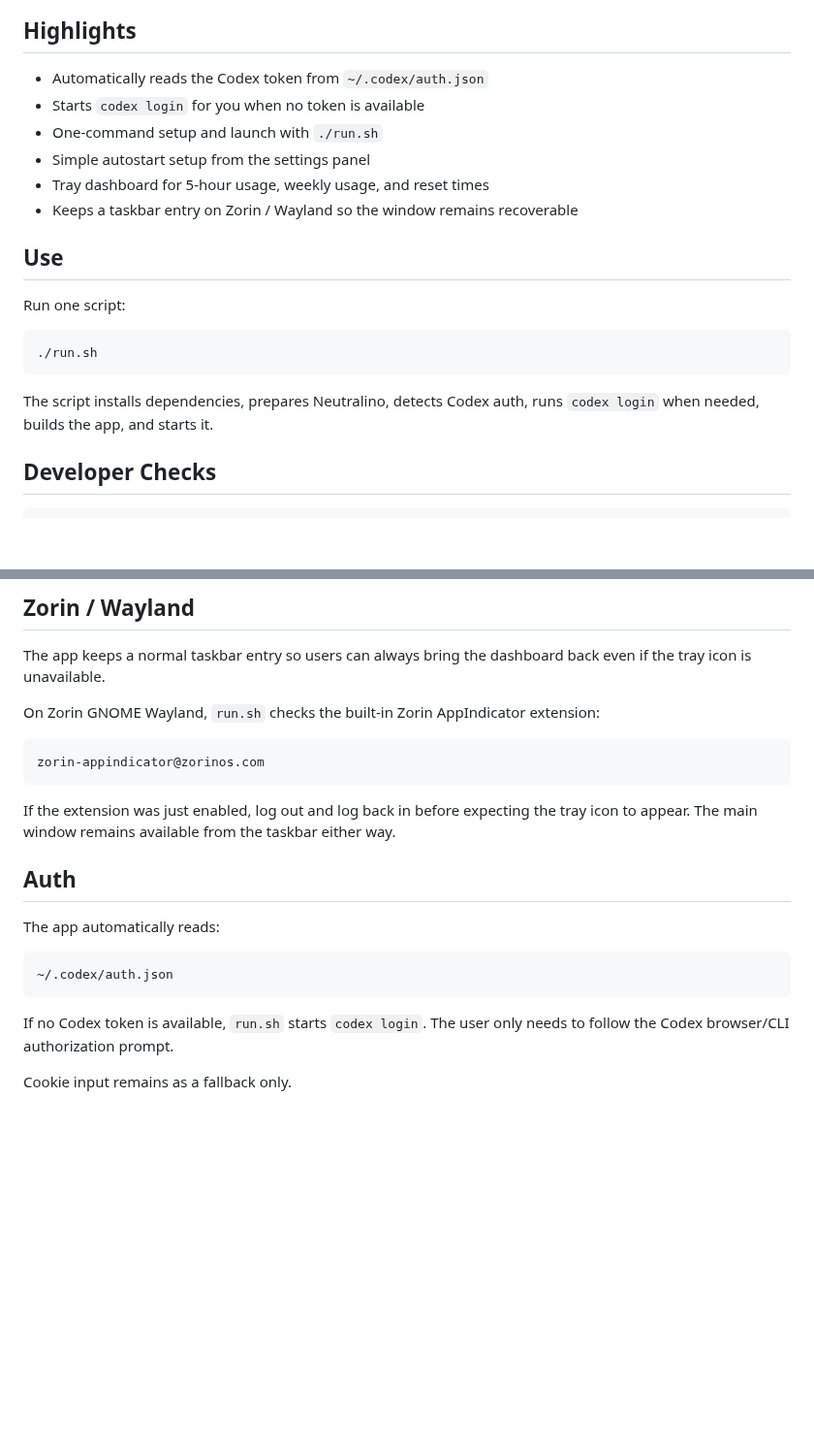
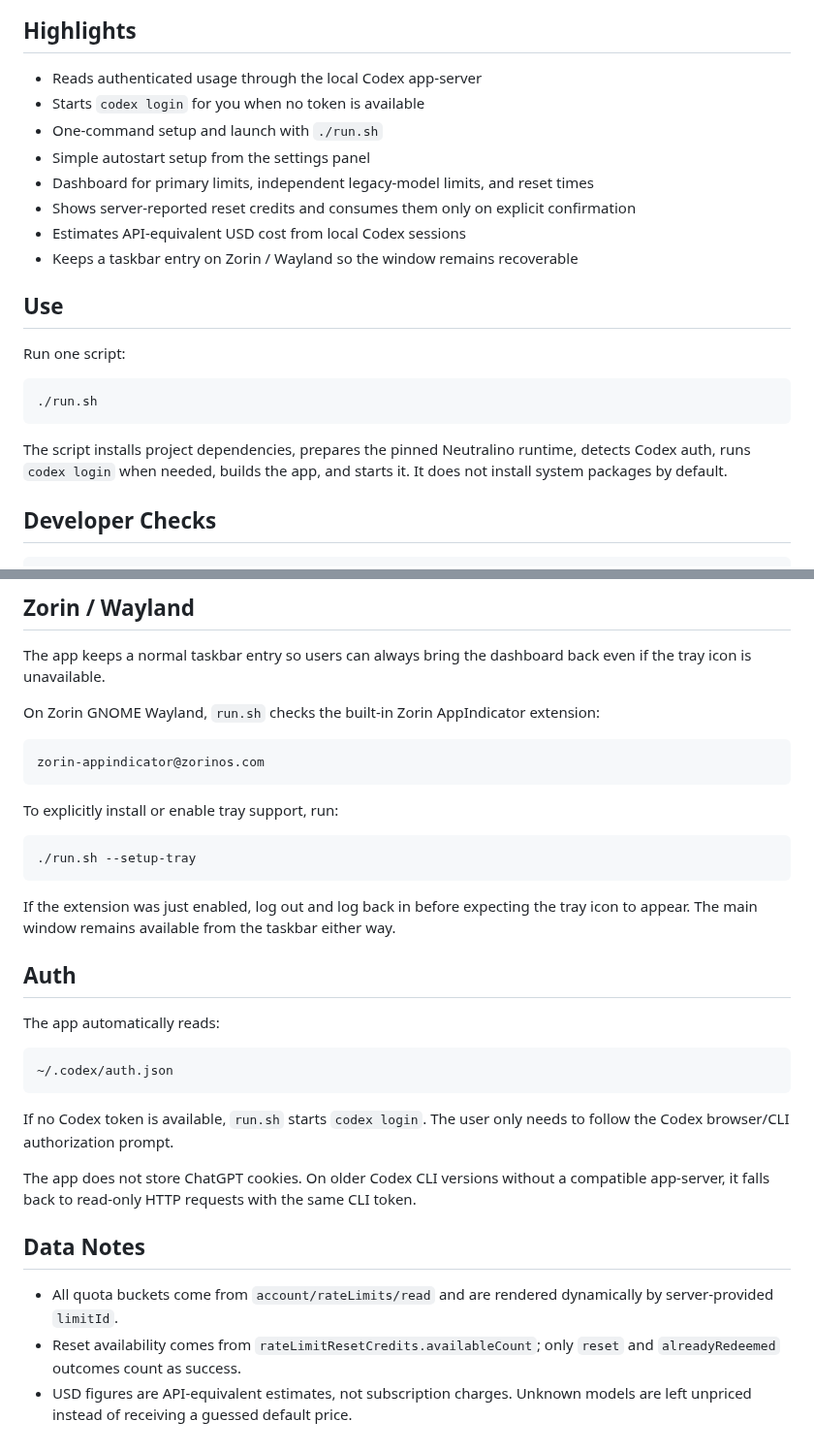
Before and after one commit to dell121212/codex-ui, a Markdown page: README.md, 2 parts joined by grey strips. Shown at 97% size. GitHub-like rendering; blank space fills up the shorter version.

Commit message:
Add multi-quota tracking and reset credits

````diff
--- a/README.md
+++ b/README.md
@@ -11,11 +19,13 @@ Built with Neutralino + React + TypeScript.
 
 ## Highlights
 
-- Automatically reads the Codex token from `~/.codex/auth.json`
+- Reads authenticated usage through the local Codex app-server
 - Starts `codex login` for you when no token is available
 - One-command setup and launch with `./run.sh`
 - Simple autostart setup from the settings panel
-- Tray dashboard for 5-hour usage, weekly usage, and reset times
+- Dashboard for primary limits, independent legacy-model limits, and reset times
+- Shows server-reported reset credits and consumes them only on explicit confirmation
+- Estimates API-equivalent USD cost from local Codex sessions
 - Keeps a taskbar entry on Zorin / Wayland so the window remains recoverable
 
 ## Use
@@ -26,7 +36,7 @@ Run one script:
 ./run.sh
 ```
 
-The script installs dependencies, prepares Neutralino, detects Codex auth, runs `codex login` when needed, builds the app, and starts it.
+The script installs project dependencies, prepares the pinned Neutralino runtime, detects Codex auth, runs `codex login` when needed, builds the app, and starts it. It does not install system packages by default.
 
 ## Developer Checks
 
@@ -62,6 +72,12 @@ On Zorin GNOME Wayland, `run.sh` checks the built-in Zorin AppIndicator extensio
 zorin-appindicator@zorinos.com
 ```
 
+To explicitly install or enable tray support, run:
+
+```bash
+./run.sh --setup-tray
+```
+
 If the extension was just enabled, log out and log back in before expecting the tray icon to appear. The main window remains available from the taskbar either way.
 
 ## Auth
@@ -74,4 +90,10 @@ The app automatically reads:
 
 If no Codex token is available, `run.sh` starts `codex login`. The user only needs to follow the Codex browser/CLI authorization prompt.
 
-Cookie input remains as a fallback only.
+The app does not store ChatGPT cookies. On older Codex CLI versions without a compatible app-server, it falls back to read-only HTTP requests with the same CLI token.
+
+## Data Notes
+
+- All quota buckets come from `account/rateLimits/read` and are rendered dynamically by server-provided `limitId`.
+- Reset availability comes from `rateLimitResetCredits.availableCount`; only `reset` and `alreadyRedeemed` outcomes count as success.
+- USD figures are API-equivalent estimates, not subscription charges. Unknown models are left unpriced instead of receiving a guessed default price.
````
Also changed, not shown: other parts of README.md (+9 -1 lines), README.zh.md (+29 -7 lines), 截图 2026-07-10 13-27-13.png (added), 截图 2026-07-10 13-27-20.png (added), 15 other files.
